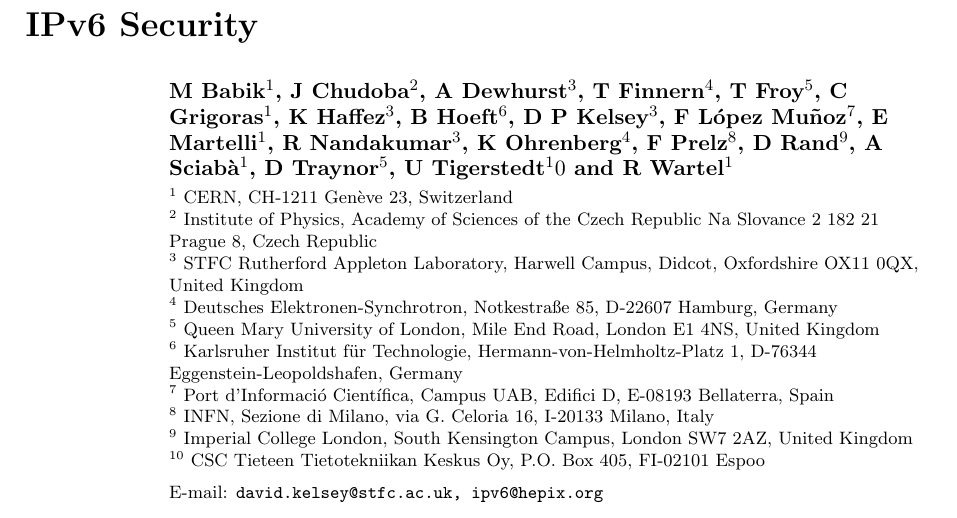
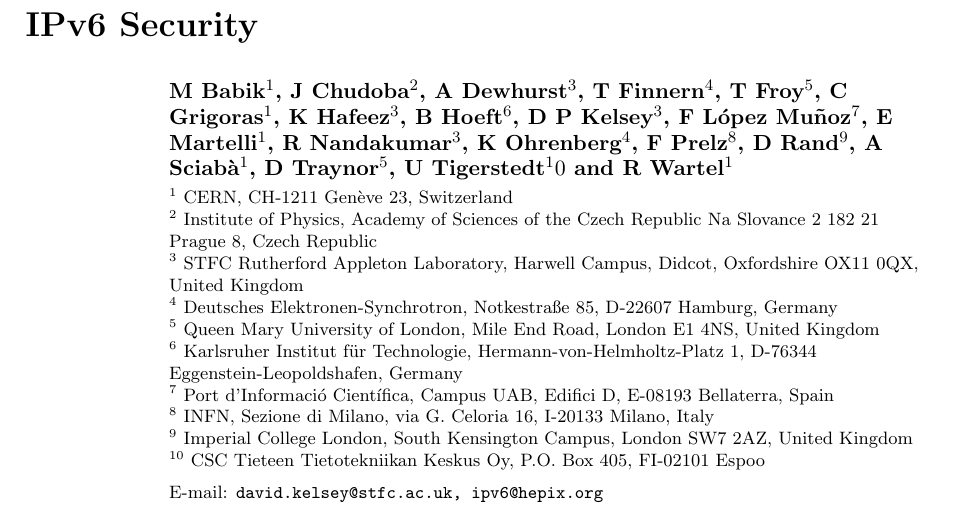
Before and after one commit to prelz/hepix_ipv6, a LaTeX document (chep2016_sec_paper/chep2016_hepix_ipv6_sec_paper.tex): part of page 1 of 2, cut so that both start at the same text. Compiled offline with pdfLaTeX.

Commit message:
Corrected spelling of K. Hafeez's name.

```diff
--- a/chep2016_sec_paper/chep2016_hepix_ipv6_sec_paper.tex
+++ b/chep2016_sec_paper/chep2016_hepix_ipv6_sec_paper.tex
@@ -8,7 +8,7 @@
 \title{IPv6 Security}
 
 \author{M Babik$^1$, J Chudoba$^2$, A Dewhurst$^3$, T Finnern$^4$, T Froy$^5$,
-        C Grigoras$^1$, K Haffez$^3$, B Hoeft$^6$, D P Kelsey$^3$,
+        C Grigoras$^1$, K Hafeez$^3$, B Hoeft$^6$, D P Kelsey$^3$,
         F L\'opez Mu\~noz$^7$, E Martelli$^1$, R Nandakumar$^3$,
         K Ohrenberg$^4$, F Prelz$^{8}$, D Rand$^9$,
         A Sciab\`a$^1$, D Traynor$^5$, U Tigerstedt$^10$ and R Wartel$^1$}
```
